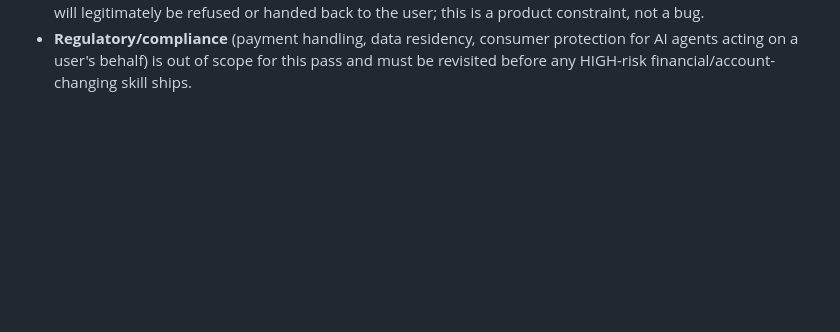
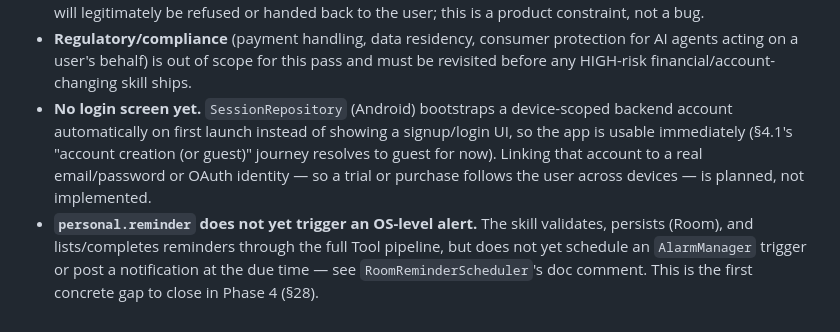
Before and after one commit to jitendrakumarraj831-byte/ZarvisMobile, a Markdown page: MASTER_SPEC.md, the part around the change. Drawn GitHub-style; blank space fills up the shorter version.

Commit message:
Record two implementation-discovered limitations in MASTER_SPEC.md §32
Session bootstrap uses a device-scoped guest account instead of a
login screen, and personal.reminder persists/lists/completes reminders
through the full pipeline but doesn't yet schedule an OS-level alert.
Both are already documented in code comments; this makes them visible
at the spec level too, per the rule that the spec and implementation
must never silently diverge.

Co-Authored-By: Claude Sonnet 5 <noreply@anthropic.com>
Claude-Session: https://claude.ai/code/session_019MTmGeqshHMcGJT1sPxpQc

```diff
--- a/MASTER_SPEC.md
+++ b/MASTER_SPEC.md
@@ -740,3 +740,13 @@ LOW-risk skills.
 - **Regulatory/compliance** (payment handling, data residency, consumer protection for AI
   agents acting on a user's behalf) is out of scope for this pass and must be revisited
   before any HIGH-risk financial/account-changing skill ships.
+- **No login screen yet.** `SessionRepository` (Android) bootstraps a device-scoped backend
+  account automatically on first launch instead of showing a signup/login UI, so the app is
+  usable immediately (§4.1's "account creation (or guest)" journey resolves to guest for
+  now). Linking that account to a real email/password or OAuth identity — so a trial or
+  purchase follows the user across devices — is planned, not implemented.
+- **`personal.reminder` does not yet trigger an OS-level alert.** The skill validates,
+  persists (Room), and lists/completes reminders through the full Tool pipeline, but does
+  not yet schedule an `AlarmManager` trigger or post a notification at the due time — see
+  `RoomReminderScheduler`'s doc comment. This is the first concrete gap to close in Phase 4
+  (§28).
```
